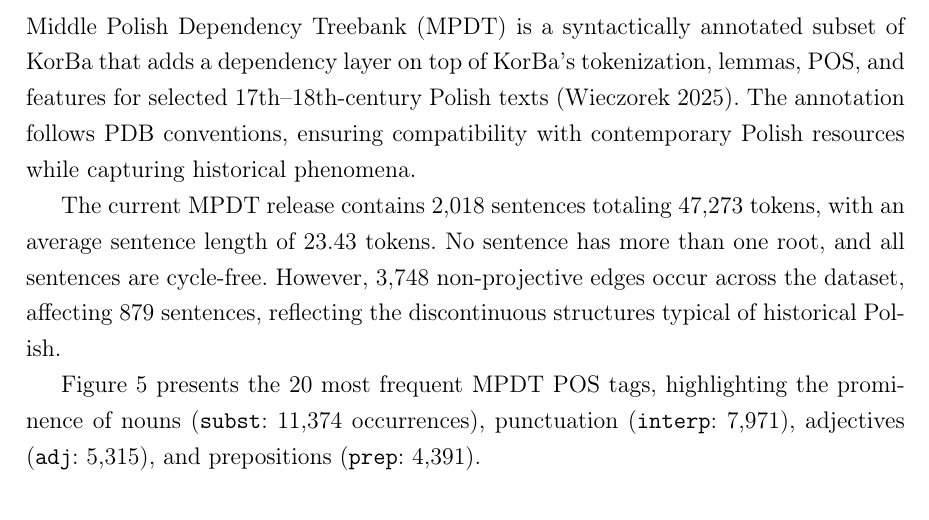
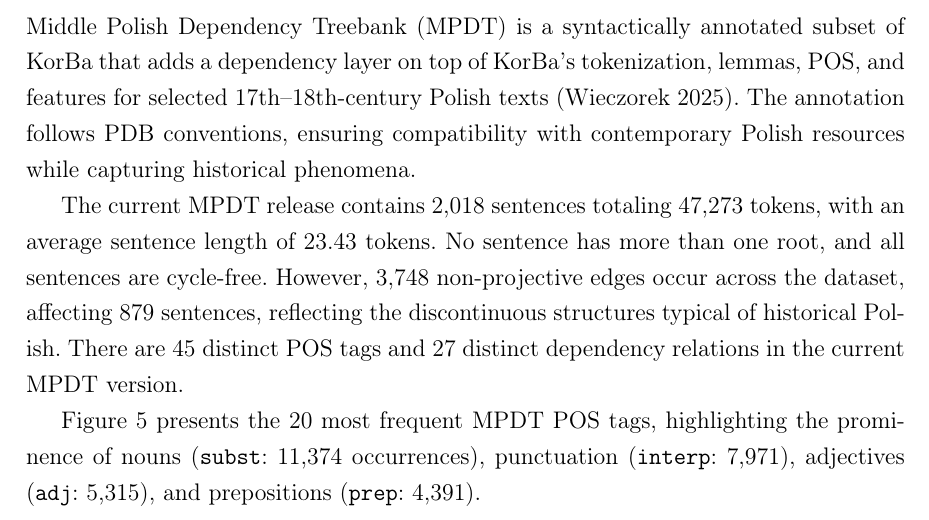
Before and after one commit to kvmilos/Masters, a LaTeX thesis (praca/main.tex, which reads praca/sections/background.tex): part of page 14 of 21, cut so that both start at the same text. Compiled offline with pdfLaTeX.

Commit message:
update MPDT statistics to include distinct POS tags and dependency relations

```diff
--- a/praca/sections/background.tex
+++ b/praca/sections/background.tex
@@ -206,7 +206,7 @@ The corpus includes diverse text types ranging from literary works (epic poetry,
 
 Middle Polish Dependency Treebank (MPDT) is a syntactically annotated subset of KorBa that adds a dependency layer on top of KorBa’s tokenization, lemmas, POS, and features for selected 17th–18th-century Polish texts \parencite{Wieczorek2025TowardsMPDT}. The annotation follows PDB conventions, ensuring compatibility with contemporary Polish resources while capturing historical phenomena.
 
-The current MPDT release contains 2,018 sentences totaling 47,273 tokens, with an average sentence length of 23.43 tokens. No sentence has more than one root, and all sentences are cycle-free. However, 3,748 non-projective edges occur across the dataset, affecting 879 sentences, reflecting the discontinuous structures typical of historical Polish.
+The current MPDT release contains 2,018 sentences totaling 47,273 tokens, with an average sentence length of 23.43 tokens. No sentence has more than one root, and all sentences are cycle-free. However, 3,748 non-projective edges occur across the dataset, affecting 879 sentences, reflecting the discontinuous structures typical of historical Polish. There are 45 distinct POS tags and 27 distinct dependency relations in the current MPDT version.
 
 Figure~\ref{fig:mpdt-pos-frequency} presents the 20 most frequent MPDT POS tags, highlighting the prominence of nouns (\texttt{subst}: 11,374 occurrences), punctuation (\texttt{interp}: 7,971), adjectives (\texttt{adj}: 5,315), and prepositions (\texttt{prep}: 4,391).
 
```
Also changed, not shown: praca/main.pdf.
